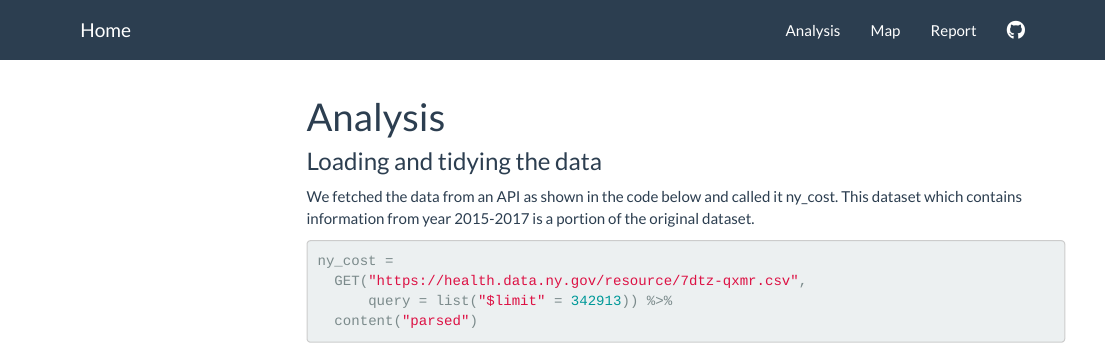
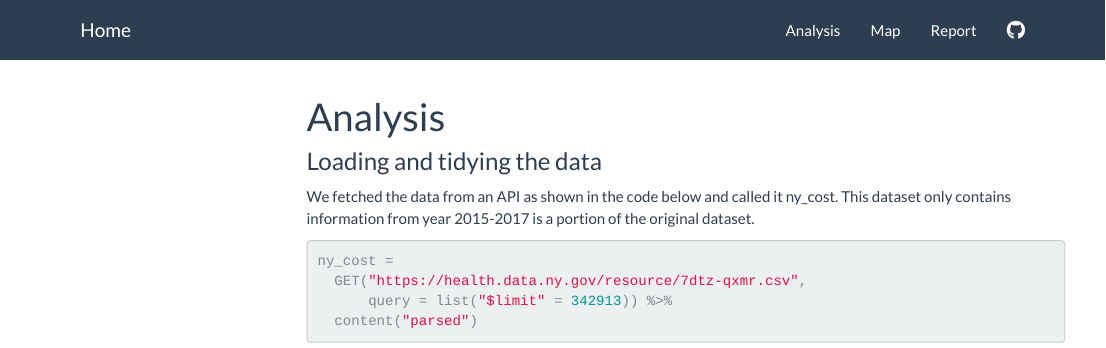
Before and after one commit to jingyi-z419/p8105_final_project, an R Markdown document (analysis.Rmd): the page in a window 1100 px wide, from its top. Rendered offline with R 4.5, knitr and Pandoc, with nearby package versions; some code elsewhere in the file could not run offline; menus at the side of the page are left out.

Commit message:
dataset update

````diff
--- a/analysis.Rmd
+++ b/analysis.Rmd
@@ -18,7 +18,7 @@ library(plotly)
 ### Loading and tidying the data
 
 We fetched the data from an API as shown in the code below and called it ny_cost.
-This dataset which contains information from year 2015-2017 is a portion of the original dataset.
+This dataset only contains information from year 2015-2017 is a portion of the original dataset.
 
 ```{r}
 ny_cost =
````
Also changed, not shown: 1 other file.
